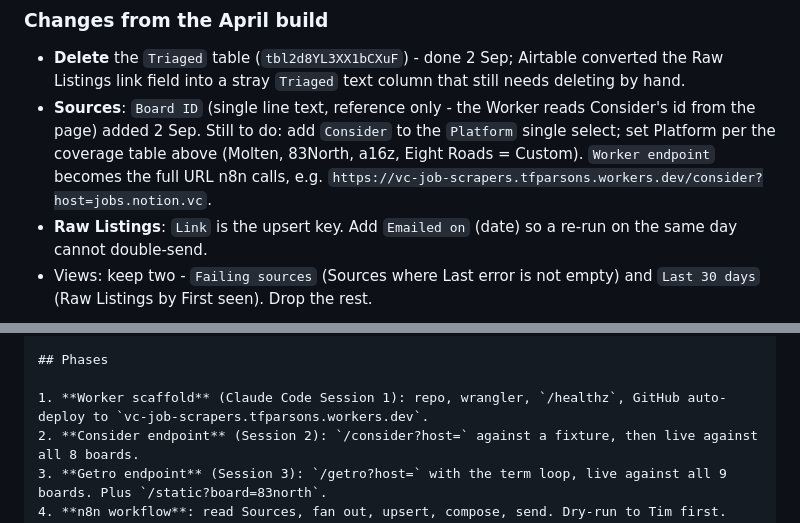
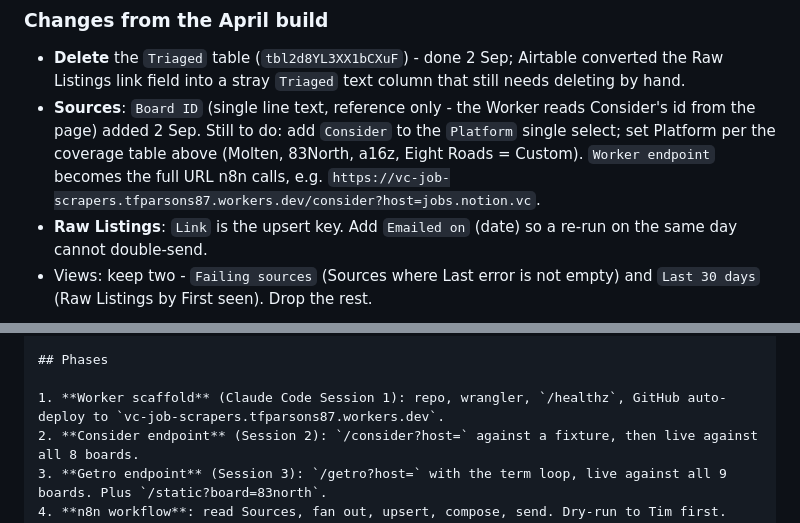
Before and after one commit to tfparsons/vc-job-scrapers, a Markdown page: docs/PLAN.md, 2 parts joined by grey strips. Drawn GitHub-style.

```diff
--- a/docs/PLAN.md
+++ b/docs/PLAN.md
@@ -108,7 +108,7 @@ Tuning these is a config change, not a code change. Start wide; Stage 1 adjacenc
 ### Changes from the April build
 
 - **Delete** the `Triaged` table (`tbl2d8YL3XX1bCXuF`) - done 2 Sep; Airtable converted the Raw Listings link field into a stray `Triaged` text column that still needs deleting by hand.
-- **Sources**: `Board ID` (single line text, reference only - the Worker reads Consider's id from the page) added 2 Sep. Still to do: add `Consider` to the `Platform` single select; set Platform per the coverage table above (Molten, 83North, a16z, Eight Roads = Custom). `Worker endpoint` becomes the full URL n8n calls, e.g. `https://vc-job-scrapers.tfparsons.workers.dev/consider?host=jobs.notion.vc`.
+- **Sources**: `Board ID` (single line text, reference only - the Worker reads Consider's id from the page) added 2 Sep. Still to do: add `Consider` to the `Platform` single select; set Platform per the coverage table above (Molten, 83North, a16z, Eight Roads = Custom). `Worker endpoint` becomes the full URL n8n calls, e.g. `https://vc-job-scrapers.tfparsons87.workers.dev/consider?host=jobs.notion.vc`.
 - **Raw Listings**: `Link` is the upsert key. Add `Emailed on` (date) so a re-run on the same day cannot double-send.
 - Views: keep two - `Failing sources` (Sources where Last error is not empty) and `Last 30 days` (Raw Listings by First seen). Drop the rest.
 
@@ -208,7 +208,7 @@ Sender identity (resolved 2 Sep, job-sweep v19): the email is self-sent from tfp
 
 ## Phases
 
-1. **Worker scaffold** (Claude Code Session 1): repo, wrangler, `/healthz`, GitHub auto-deploy to `vc-job-scrapers.tfparsons.workers.dev`.
+1. **Worker scaffold** (Claude Code Session 1): repo, wrangler, `/healthz`, GitHub auto-deploy to `vc-job-scrapers.tfparsons87.workers.dev`.
 2. **Consider endpoint** (Session 2): `/consider?host=` against a fixture, then live against all 8 boards.
 3. **Getro endpoint** (Session 3): `/getro?host=` with the term loop, live against all 9 boards. Plus `/static?board=83north`.
 4. **n8n workflow**: read Sources, fan out, upsert, compose, send. Dry-run to Tim first.
```
Also changed, not shown: BRIEF.md (+2 -2 lines), README.md (+17 -9 lines).
